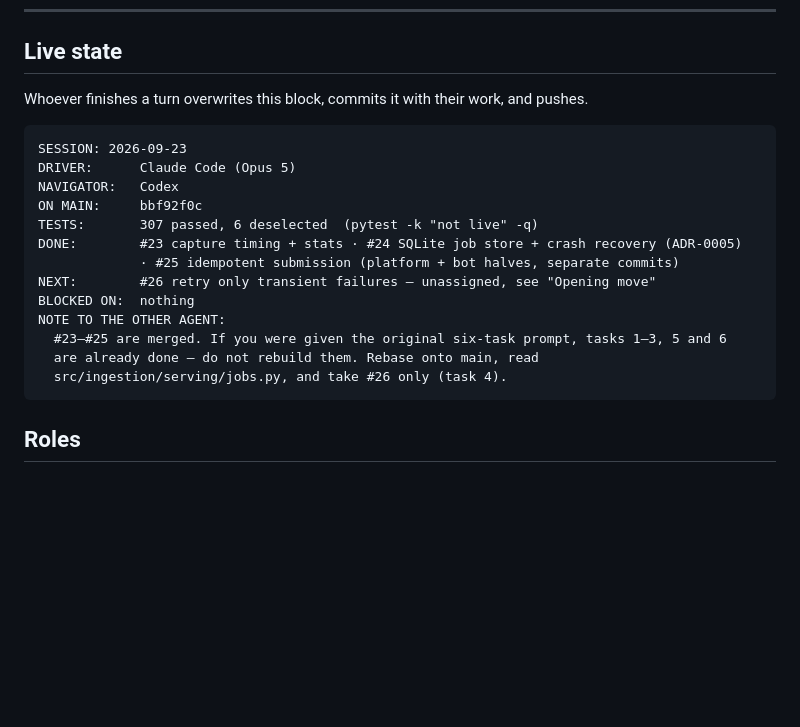
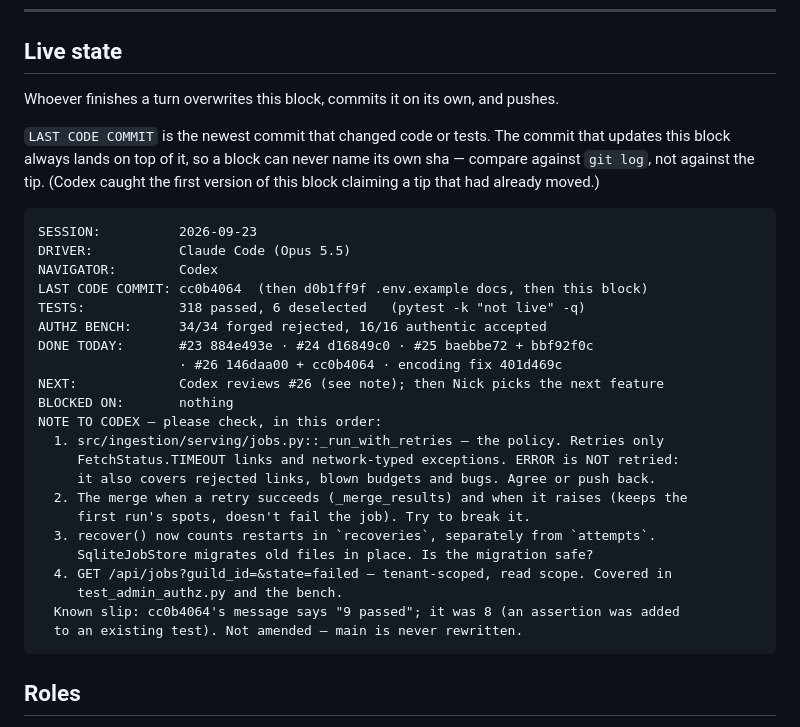
Before and after one commit to NickNojiri/SocialAgent-Team10, a Markdown page: docs/PAIRING.md, the part around the change. Rendered like a GitHub page; blank space fills up the shorter version.

Commit message:
docs(pairing): hand #26 to Codex for review; fix the stale-sha state block

````diff
--- a/docs/PAIRING.md
+++ b/docs/PAIRING.md
@@ -11,22 +11,36 @@ is pushed. Both agents start every turn by pulling and reading the state block b
 
 ## Live state
 
-Whoever finishes a turn overwrites this block, commits it with their work, and pushes.
+Whoever finishes a turn overwrites this block, commits it on its own, and pushes.
+
+`LAST CODE COMMIT` is the newest commit that changed code or tests. The commit that
+updates this block always lands on top of it, so a block can never name its own sha —
+compare against `git log`, not against the tip. (Codex caught the first version of
+this block claiming a tip that had already moved.)
 
 ```text
-SESSION: 2026-09-23
-DRIVER:      Claude Code (Opus 5)
-NAVIGATOR:   Codex
-ON MAIN:     bbf92f0c
-TESTS:       307 passed, 6 deselected  (pytest -k "not live" -q)
-DONE:        #23 capture timing + stats · #24 SQLite job store + crash recovery (ADR-0005)
-             · #25 idempotent submission (platform + bot halves, separate commits)
-NEXT:        #26 retry only transient failures — unassigned, see "Opening move"
-BLOCKED ON:  nothing
-NOTE TO THE OTHER AGENT:
-  #23–#25 are merged. If you were given the original six-task prompt, tasks 1–3, 5 and 6
-  are already done — do not rebuild them. Rebase onto main, read
-  src/ingestion/serving/jobs.py, and take #26 only (task 4).
+SESSION:          2026-09-23
+DRIVER:           Claude Code (Opus 5.5)
+NAVIGATOR:        Codex
+LAST CODE COMMIT: cc0b4064  (then d0b1ff9f .env.example docs, then this block)
+TESTS:            318 passed, 6 deselected   (pytest -k "not live" -q)
+AUTHZ BENCH:      34/34 forged rejected, 16/16 authentic accepted
+DONE TODAY:       #23 884e493e · #24 d16849c0 · #25 baebbe72 + bbf92f0c
+                  · #26 146daa00 + cc0b4064 · encoding fix 401d469c
+NEXT:             Codex reviews #26 (see note); then Nick picks the next feature
+BLOCKED ON:       nothing
+NOTE TO CODEX — please check, in this order:
+  1. src/ingestion/serving/jobs.py::_run_with_retries — the policy. Retries only
+     FetchStatus.TIMEOUT links and network-typed exceptions. ERROR is NOT retried:
+     it also covers rejected links, blown budgets and bugs. Agree or push back.
+  2. The merge when a retry succeeds (_merge_results) and when it raises (keeps the
+     first run's spots, doesn't fail the job). Try to break it.
+  3. recover() now counts restarts in `recoveries`, separately from `attempts`.
+     SqliteJobStore migrates old files in place. Is the migration safe?
+  4. GET /api/jobs?guild_id=&state=failed — tenant-scoped, read scope. Covered in
+     test_admin_authz.py and the bench.
+  Known slip: cc0b4064's message says "9 passed"; it was 8 (an assertion was added
+  to an existing test). Not amended — main is never rewritten.
 ```
 
 ## Roles
````
